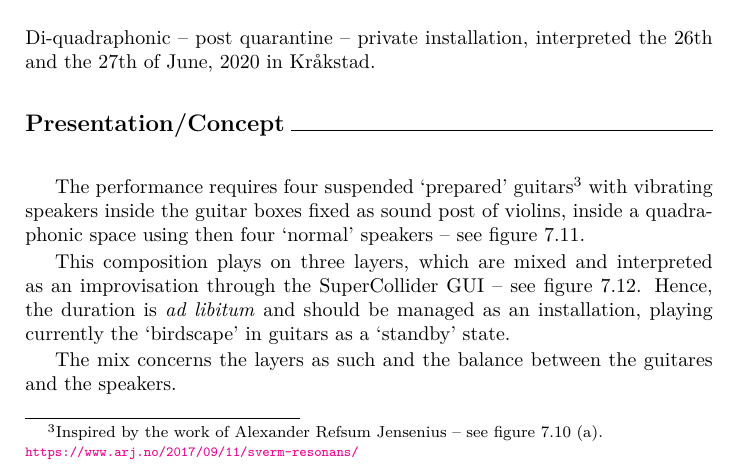
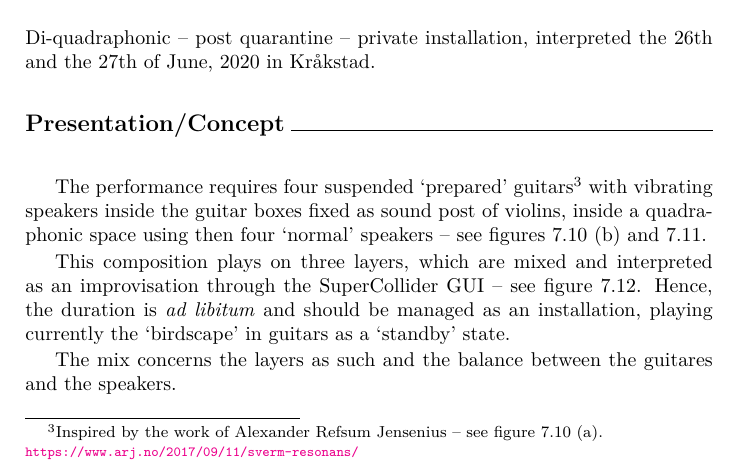
Before and after one commit to yannics/GSA, a LaTeX thesis (main.tex, which reads src/105A1408.tex): part of page 104 of 133, cut so that both start at the same text. Compiled offline with pdfLaTeX.

Commit message:
Update 105A1408.tex

```diff
--- a/src/105A1408.tex
+++ b/src/105A1408.tex
@@ -8,7 +8,7 @@ Di-quadraphonic -- post quarantine -- private installation, interpreted the 26th
 \bigskip
 
 The performance requires four suspended `prepared' guitars\footnote{Inspired by the work of Alexander Refsum Jensenius -- see figure \ref{arj} (a). \\ \href{https://www.arj.no/2017/09/11/sverm-resonans/}{\scriptsize{\texttt{https://www.arj.no/2017/09/11/sverm-resonans/}}}
-} with vibrating speakers inside the guitar boxes fixed as sound post of violins, inside a quadraphonic space using then four `normal' speakers -- see figure \ref{dpan}.
+} with vibrating speakers inside the guitar boxes fixed as sound post of violins, inside a quadraphonic space using then four `normal' speakers -- see figures \ref{arj} (b) and \ref{dpan}.
 
 This composition plays on three layers, which are mixed and interpreted as an improvisation through the SuperCollider GUI -- see figure \ref{hk}. Hence, the duration is \textit{ad libitum} and should be managed as an installation, playing currently the `birdscape' in guitars as a `standby' state.
 
```
